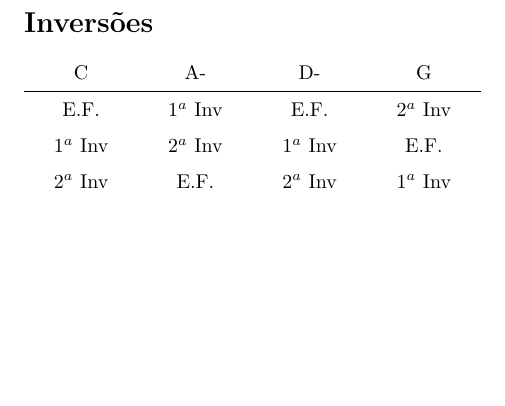
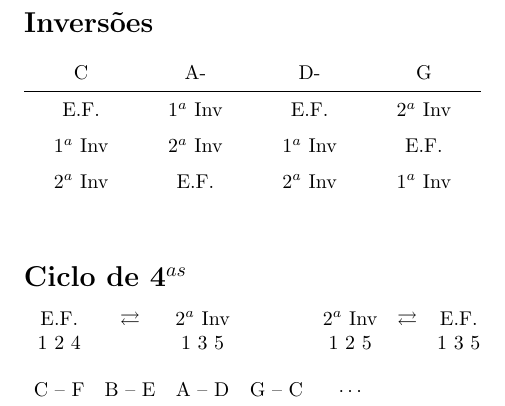
Before and after one commit to RodrigoSC/piano, a LaTeX problem sheet (exercises.tex): part of page 2 of 2, cut so that both start at the same text, the shorter picture padded with empty space. Compiled offline with pdfLaTeX.

Commit message:
Proper finger and extra exercise

```diff
--- a/exercises.tex
+++ b/exercises.tex
@@ -1,6 +1,7 @@
 \documentclass{article}
 \usepackage[margin=1in]{geometry}
 \usepackage{tikz}
+\usepackage{amssymb}
 \newcommand*\circled[1]{\tikz[baseline=(char.base)]{
             \node[shape=circle,draw,inner sep=2pt] (char) {#1};}}
 \pagenumbering{gobble}
@@ -77,8 +78,16 @@ Tocar os acordes nas 3 formas na escala de dó.\\
     E.F. & 1$^a$ Inv & E.F. & 2$^a$ Inv \\
     1$^a$ Inv & 2$^a$ Inv & 1$^a$ Inv & E.F. \\
     2$^a$ Inv & E.F. & 2$^a$ Inv & 1$^a$ Inv \\
+    \\
 \end{tabular}}
 
-
+\section*{Ciclo de 4$^{as}$}
+\setlength{\tabcolsep}{0.5em}
+\begin{tabular}{*7{c}}
+    E.F. & $\rightleftarrows$ & 2$^a$ Inv & & 2$^a$ Inv & $\rightleftarrows$ & E.F. \\
+    1 2 4 &                     & 1 3 5   & & 1 2 5 &                        & 1 3 5  \\
+    \\
+    C -- F & B -- E & A -- D & G -- C & $\cdots$ \\
+\end{tabular}
 
 \end{document}
```
Also changed, not shown: 1 other file.
